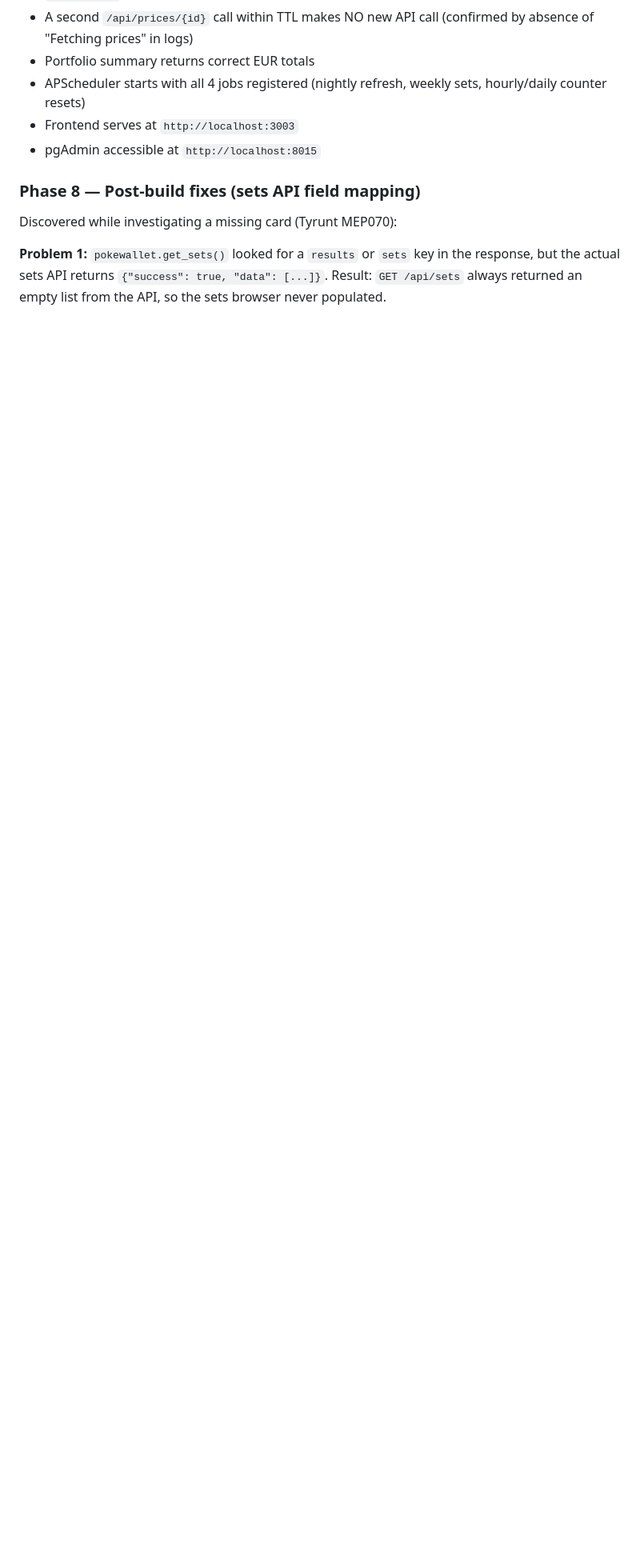
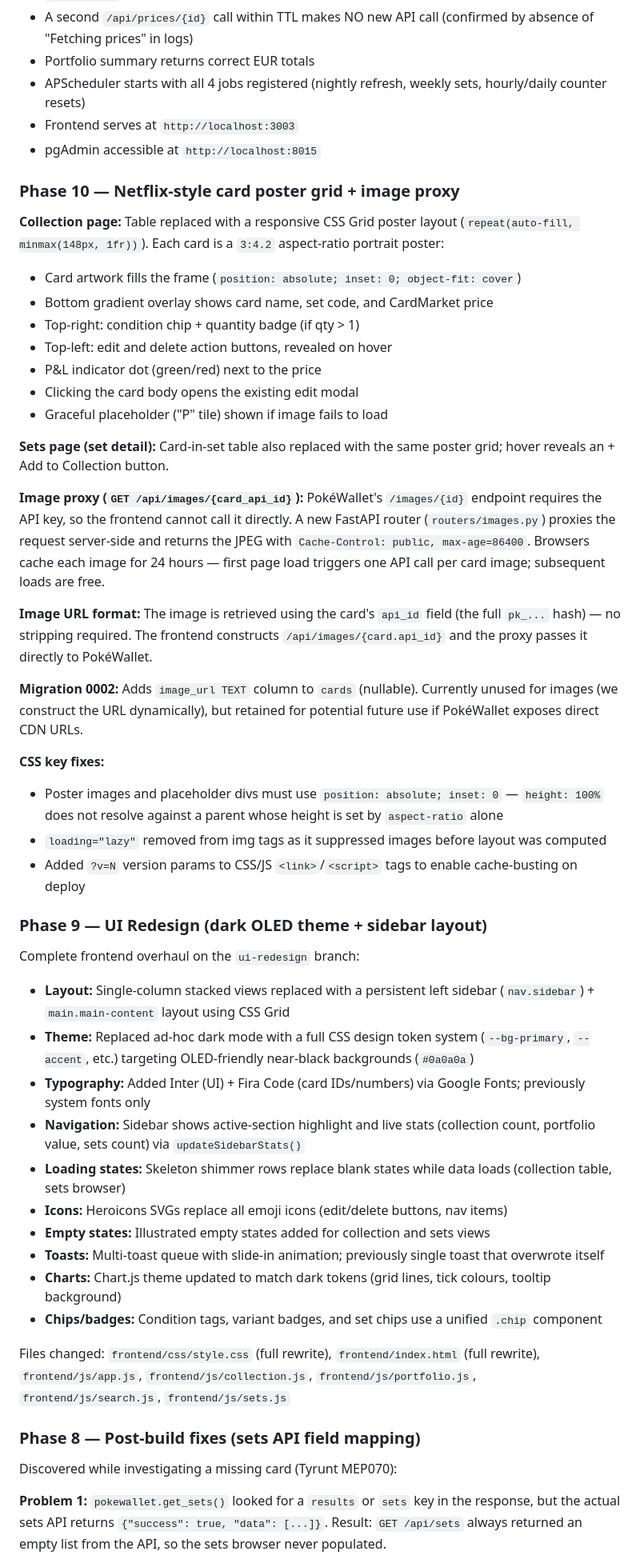
Before and after one commit to ej22/pokemon-tcg-tracker, a Markdown page: HANDOVER.md, the part around one of its changes. Shown at 80% size. Rendered like a GitHub page; blank space fills up the shorter version.

```diff
--- a/HANDOVER.md
+++ b/HANDOVER.md
@@ -69,6 +69,47 @@ Complete build log and reference for the PokéTCG Tracker project.
 - Frontend serves at `http://localhost:3003`
 - pgAdmin accessible at `http://localhost:8015`
 
+### Phase 10 — Netflix-style card poster grid + image proxy
+
+**Collection page:** Table replaced with a responsive CSS Grid poster layout (`repeat(auto-fill, minmax(148px, 1fr))`). Each card is a `3:4.2` aspect-ratio portrait poster:
+- Card artwork fills the frame (`position: absolute; inset: 0; object-fit: cover`)
+- Bottom gradient overlay shows card name, set code, and CardMarket price
+- Top-right: condition chip + quantity badge (if qty > 1)
+- Top-left: edit and delete action buttons, revealed on hover
+- P&L indicator dot (green/red) next to the price
+- Clicking the card body opens the existing edit modal
+- Graceful placeholder ("P" tile) shown if image fails to load
+
+**Sets page (set detail):** Card-in-set table also replaced with the same poster grid; hover reveals an + Add to Collection button.
+
+**Image proxy (`GET /api/images/{card_api_id}`):** PokéWallet's `/images/{id}` endpoint requires the API key, so the frontend cannot call it directly. A new FastAPI router (`routers/images.py`) proxies the request server-side and returns the JPEG with `Cache-Control: public, max-age=86400`. Browsers cache each image for 24 hours — first page load triggers one API call per card image; subsequent loads are free.
+
+**Image URL format:** The image is retrieved using the card's `api_id` field (the full `pk_...` hash) — no stripping required. The frontend constructs `/api/images/{card.api_id}` and the proxy passes it directly to PokéWallet.
+
+**Migration 0002:** Adds `image_url TEXT` column to `cards` (nullable). Currently unused for images (we construct the URL dynamically), but retained for potential future use if PokéWallet exposes direct CDN URLs.
+
+**CSS key fixes:**
+- Poster images and placeholder divs must use `position: absolute; inset: 0` — `height: 100%` does not resolve against a parent whose height is set by `aspect-ratio` alone
+- `loading="lazy"` removed from img tags as it suppressed images before layout was computed
+- Added `?v=N` version params to CSS/JS `<link>`/`<script>` tags to enable cache-busting on deploy
+
+### Phase 9 — UI Redesign (dark OLED theme + sidebar layout)
+
+Complete frontend overhaul on the `ui-redesign` branch:
+
+- **Layout:** Single-column stacked views replaced with a persistent left sidebar (`nav.sidebar`) + `main.main-content` layout using CSS Grid
+- **Theme:** Replaced ad-hoc dark mode with a full CSS design token system (`--bg-primary`, `--accent`, etc.) targeting OLED-friendly near-black backgrounds (`#0a0a0a`)
+- **Typography:** Added Inter (UI) + Fira Code (card IDs/numbers) via Google Fonts; previously system fonts only
+- **Navigation:** Sidebar shows active-section highlight and live stats (collection count, portfolio value, sets count) via `updateSidebarStats()`
+- **Loading states:** Skeleton shimmer rows replace blank states while data loads (collection table, sets browser)
+- **Icons:** Heroicons SVGs replace all emoji icons (edit/delete buttons, nav items)
+- **Empty states:** Illustrated empty states added for collection and sets views
+- **Toasts:** Multi-toast queue with slide-in animation; previously single toast that overwrote itself
+- **Charts:** Chart.js theme updated to match dark tokens (grid lines, tick colours, tooltip background)
+- **Chips/badges:** Condition tags, variant badges, and set chips use a unified `.chip` component
+
+Files changed: `frontend/css/style.css` (full rewrite), `frontend/index.html` (full rewrite), `frontend/js/app.js`, `frontend/js/collection.js`, `frontend/js/portfolio.js`, `frontend/js/search.js`, `frontend/js/sets.js`
+
 ### Phase 8 — Post-build fixes (sets API field mapping)
 Discovered while investigating a missing card (Tyrunt MEP070):
 
```
Also changed, not shown: other parts of HANDOVER.md (+1 -0 lines), README.md (+27 -14 lines).
